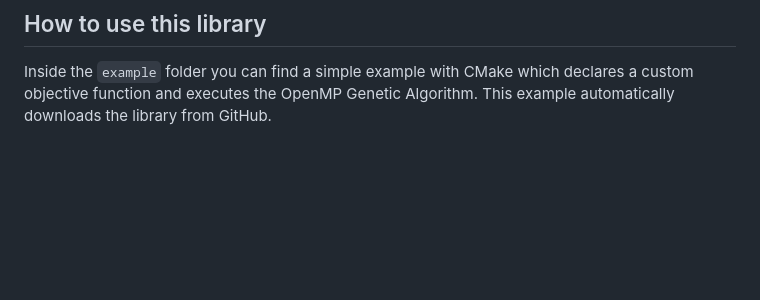
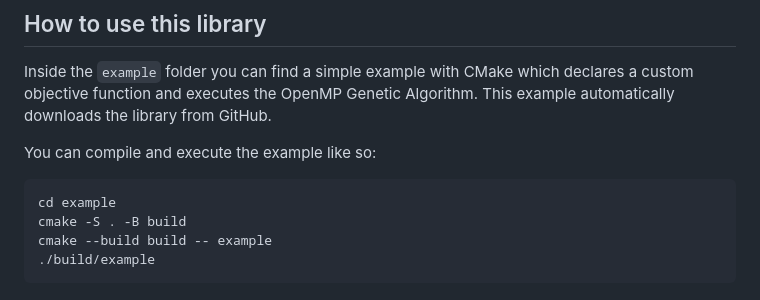
Before and after one commit to AMSC-24-25/02-swarm-02-swarm, a Markdown page: README.md, the part around the change. Rendered like a GitHub page; blank space fills up the shorter version.

Commit message:
Added compilation instruction for example

````diff
--- a/README.md
+++ b/README.md
@@ -101,3 +101,11 @@ mpirun -n 4 ./build/main -a genetic_mpi
 ## How to use this library
 Inside the `example` folder you can find a simple example with CMake which declares a custom objective function and executes the OpenMP Genetic Algorithm.
 This example automatically downloads the library from GitHub.
+
+You can compile and execute the example like so:
+```bash
+cd example
+cmake -S . -B build
+cmake --build build -- example
+./build/example
+```
````
